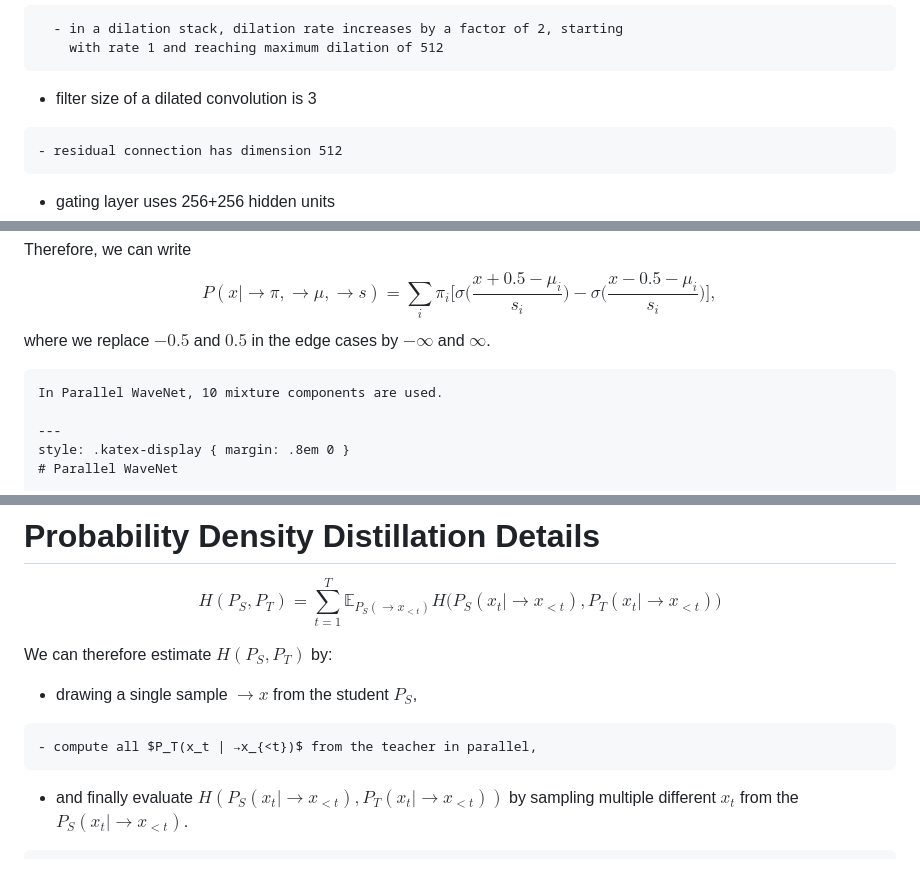
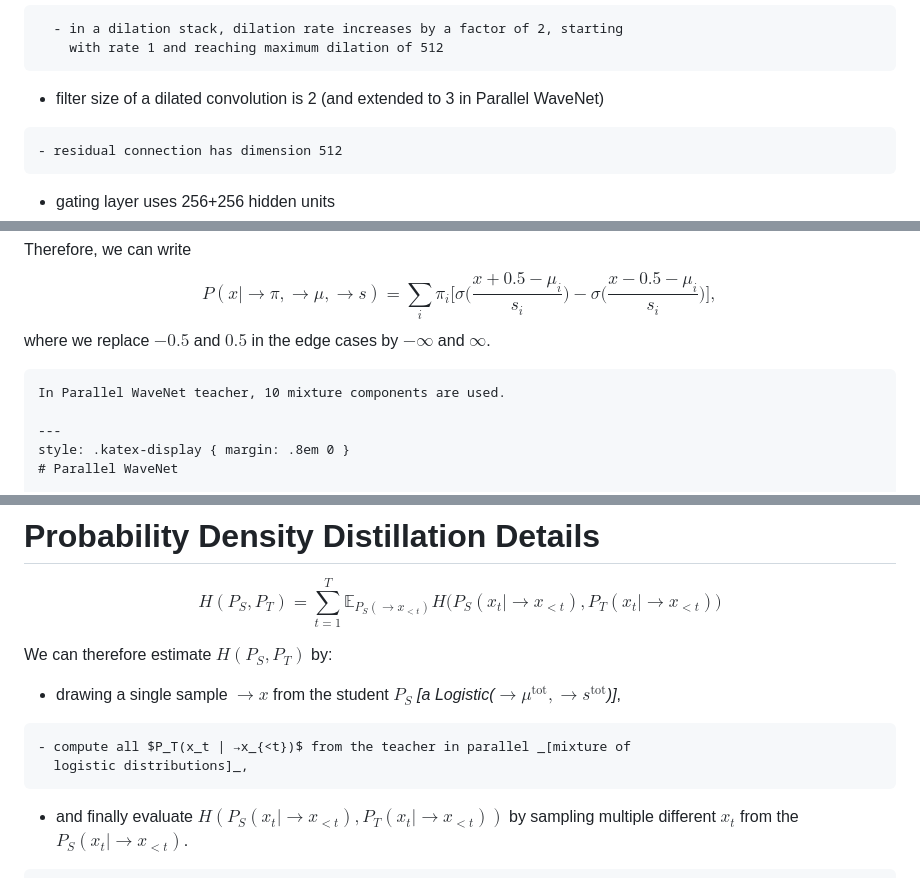
Before and after one commit to ufal/npfl114, a Markdown page: slides/14/14.md, 3 parts joined by grey strips. Drawn GitHub-style.

Commit message:
A few details in the Parallel WaveNet.

```diff
--- a/slides/14/14.md
+++ b/slides/14/14.md
@@ -83,7 +83,8 @@ that:
   - in a dilation stack, dilation rate increases by a factor of 2, starting
     with rate 1 and reaching maximum dilation of 512
 ~~~
-- filter size of a dilated convolution is 3
+- filter size of a dilated convolution is 2 (and extended to 3 in Parallel
+  WaveNet)
 ~~~
 - residual connection has dimension 512
 ~~~
@@ -157,7 +158,7 @@ $$P(x | →π, →μ, →s) = ∑_i π_i \bigg[σ\Big(\frac{x + 0.5 - μ_i}{s_i}
 where we replace $-0.5$ and $0.5$ in the edge cases by $-∞$ and $∞$.
 
 ~~~
-In Parallel WaveNet, 10 mixture components are used.
+In Parallel WaveNet teacher, 10 mixture components are used.
 
 ---
 style: .katex-display { margin: .8em 0 }
@@ -298,9 +299,10 @@ $\displaystyle \kern6em{} = ∑_{t=1}^T 𝔼_{P_S(→x_{<t})} H\Big(P_S(x_t|→x
 $$H(P_S, P_T) = ∑_{t=1}^T 𝔼_{P_S(→x_{<t})} H\Big(P_S(x_t|→x_{<t}), P_T(x_t|→x_{<t})\Big)$$
 
 We can therefore estimate $H(P_S, P_T)$ by:
-- drawing a single sample $→x$ from the student $P_S$,
+- drawing a single sample $→x$ from the student $P_S$ _[a Logistic($→μ^\textrm{tot}, →s^\textrm{tot}$)]_,
 ~~~
-- compute all $P_T(x_t | →x_{<t})$ from the teacher in parallel,
+- compute all $P_T(x_t | →x_{<t})$ from the teacher in parallel _[mixture of
+  logistic distributions]_,
 ~~~
 - and finally evaluate $H(P_S(x_t|→x_{<t}), P_T(x_t|→x_{<t}))$ by sampling
   multiple different $x_t$ from the $P_S(x_t|→x_{<t})$.
```
Also changed, not shown: other parts of slides/14/14.md (+1 -1 lines).
